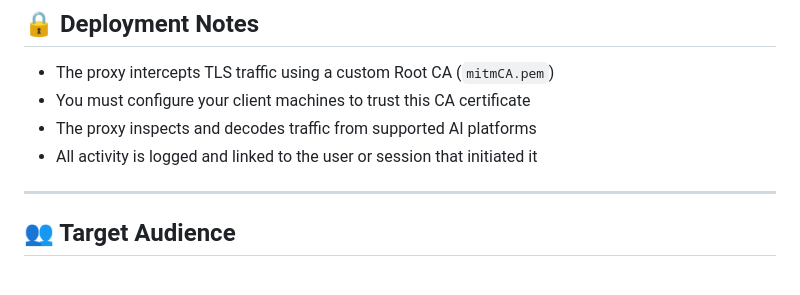
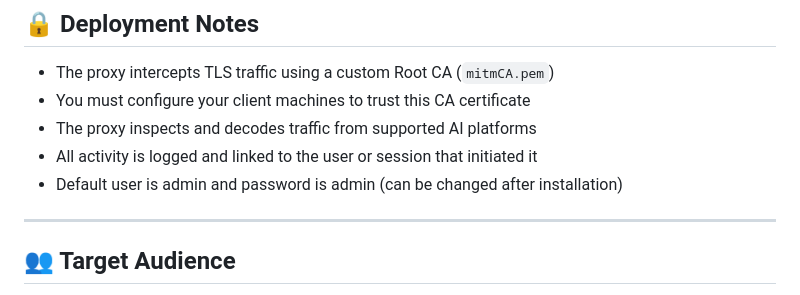
Before and after one commit to famez/ProxyDLP, a Markdown page: README.md, the part around the change. GitHub-like rendering.

Commit message:
Add default admin credentials information to README

```diff
--- a/README.md
+++ b/README.md
@@ -64,6 +64,7 @@ docker-compose up
 - You must configure your client machines to trust this CA certificate
 - The proxy inspects and decodes traffic from supported AI platforms
 - All activity is logged and linked to the user or session that initiated it
+- Default user is admin and password is admin (can be changed after installation)
 
 ---
 
```
